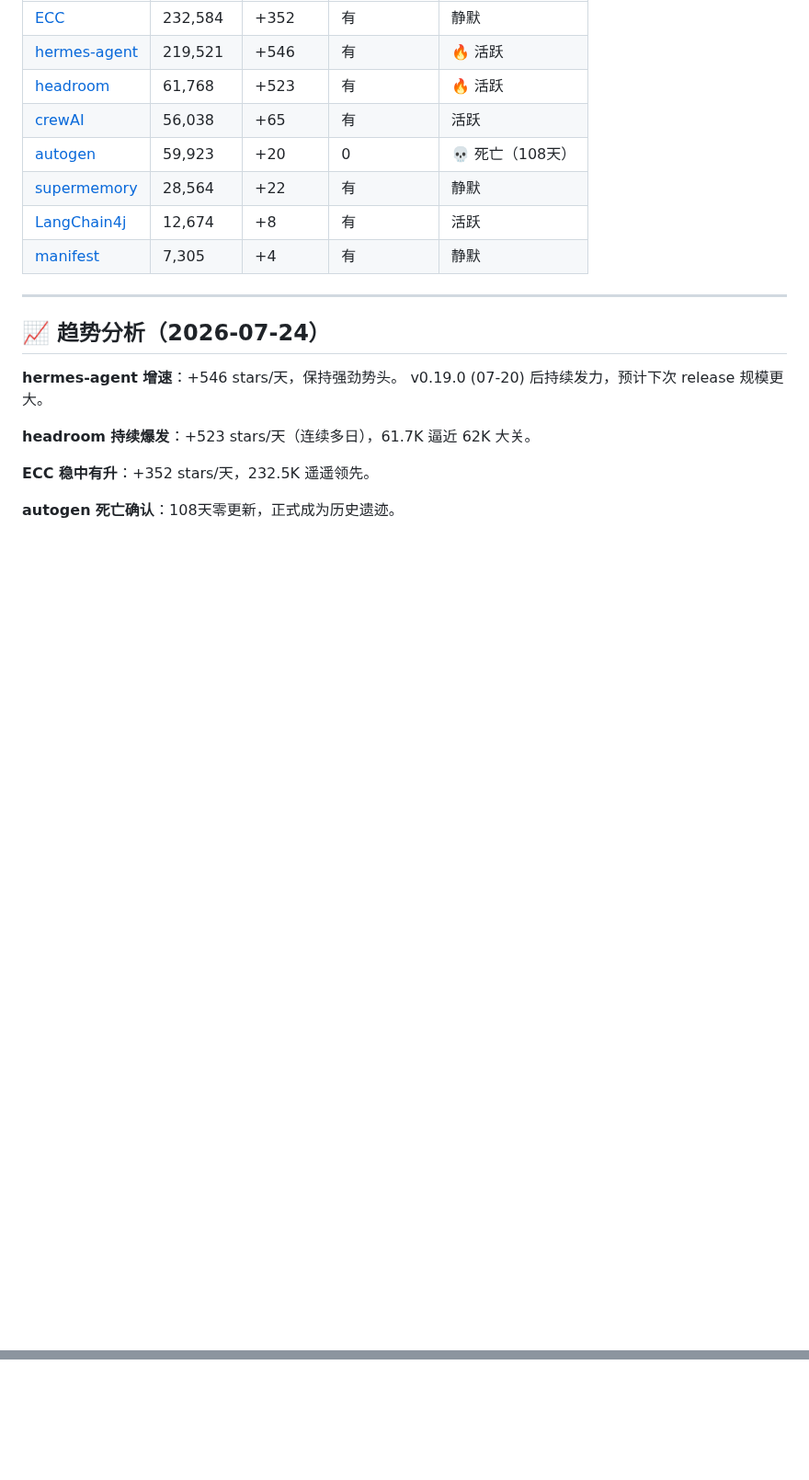
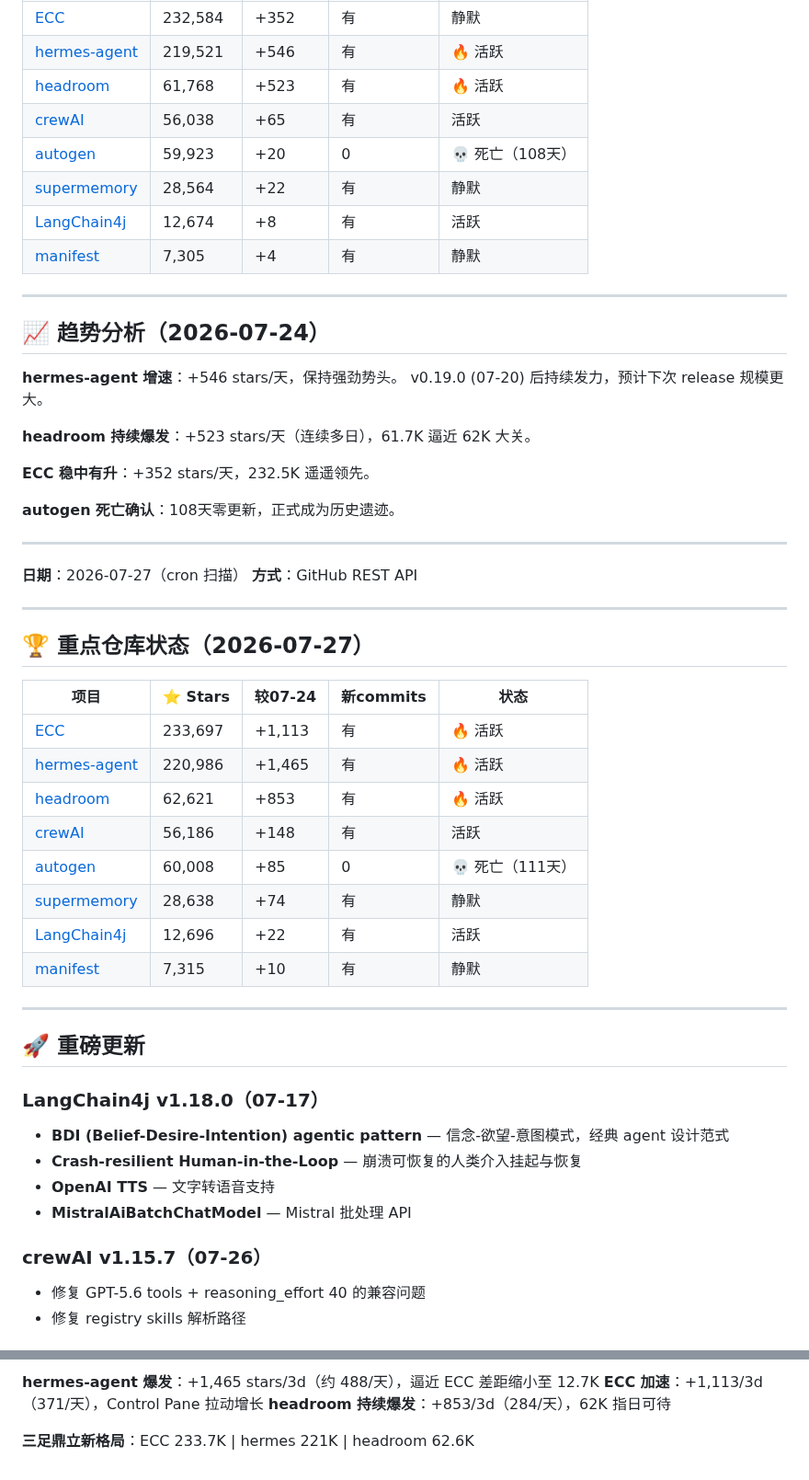
Before and after one commit to superMelo/nezha, a Markdown page: CHANGELOG-WATCH.md, 2 parts joined by grey strips. Shown at 92% size. Rendered like a GitHub page; folded sections open; blank space fills up the shorter version.

Commit message:
scan: 2026-07-27 ECC 233.7K, hermes 221K, headroom 62.6K, LC4j v1.18.0 BDI pattern

```diff
--- a/CHANGELOG-WATCH.md
+++ b/CHANGELOG-WATCH.md
@@ -2492,3 +2492,38 @@ v0.19.0 (07-20) 后持续发力，预计下次 release 规模更大。
 **ECC 稳中有升**：+352 stars/天，232.5K 遥遥领先。
 
 **autogen 死亡确认**：108天零更新，正式成为历史遗迹。
+
+---
+
+**日期**：2026-07-27（cron 扫描）
+**方式**：GitHub REST API
+
+---
+
+## 🏆 重点仓库状态（2026-07-27）
+
+| 项目 | ⭐ Stars | 较07-24 | 新commits | 状态 |
+|------|---------|---------|-----------|------|
+| [ECC](https://github.com/affaan-m/ECC) | 233,697 | +1,113 | 有 | 🔥 活跃 |
+| [hermes-agent](https://github.com/NousResearch/hermes-agent) | 220,986 | +1,465 | 有 | 🔥 活跃 |
+| [headroom](https://github.com/chopratejas/headroom) | 62,621 | +853 | 有 | 🔥 活跃 |
+| [crewAI](https://github.com/joaomdmoura/crewAI) | 56,186 | +148 | 有 | 活跃 |
+| [autogen](https://github.com/microsoft/autogen) | 60,008 | +85 | 0 | 💀 死亡（111天） |
+| [supermemory](https://github.com/supermemoryai/supermemory) | 28,638 | +74 | 有 | 静默 |
+| [LangChain4j](https://github.com/langchain4j/langchain4j) | 12,696 | +22 | 有 | 活跃 |
+| [manifest](https://github.com/mnfst/manifest) | 7,315 | +10 | 有 | 静默 |
+
+---
+
+## 🚀 重磅更新
+
+### LangChain4j v1.18.0（07-17）
+- **BDI (Belief-Desire-Intention) agentic pattern** — 信念-欲望-意图模式，经典 agent 设计范式
+- **Crash-resilient Human-in-the-Loop** — 崩溃可恢复的人类介入挂起与恢复
+- **OpenAI TTS** — 文字转语音支持
+- **MistralAiBatchChatModel** — Mistral 批处理 API
+
+### crewAI v1.15.7（07-26）
+- 修复 GPT-5.6 tools + reasoning_effort 40 的兼容问题
+- 修复 registry skills 解析路径
+
@@ -2494,0 +2545,5 @@ v0.19.0 (07-20) 后持续发力，预计下次 release 规模更大。
+**hermes-agent 爆发**：+1,465 stars/3d（约 488/天），逼近 ECC 差距缩小至 12.7K
+**ECC 加速**：+1,113/3d（371/天），Control Pane 拉动增长
+**headroom 持续爆发**：+853/3d（284/天），62K 指日可待
+
+**三足鼎立新格局**：ECC 233.7K | hermes 221K | headroom 62.6K
```
Also changed, not shown: other parts of CHANGELOG-WATCH.md (+15 -0 lines).
